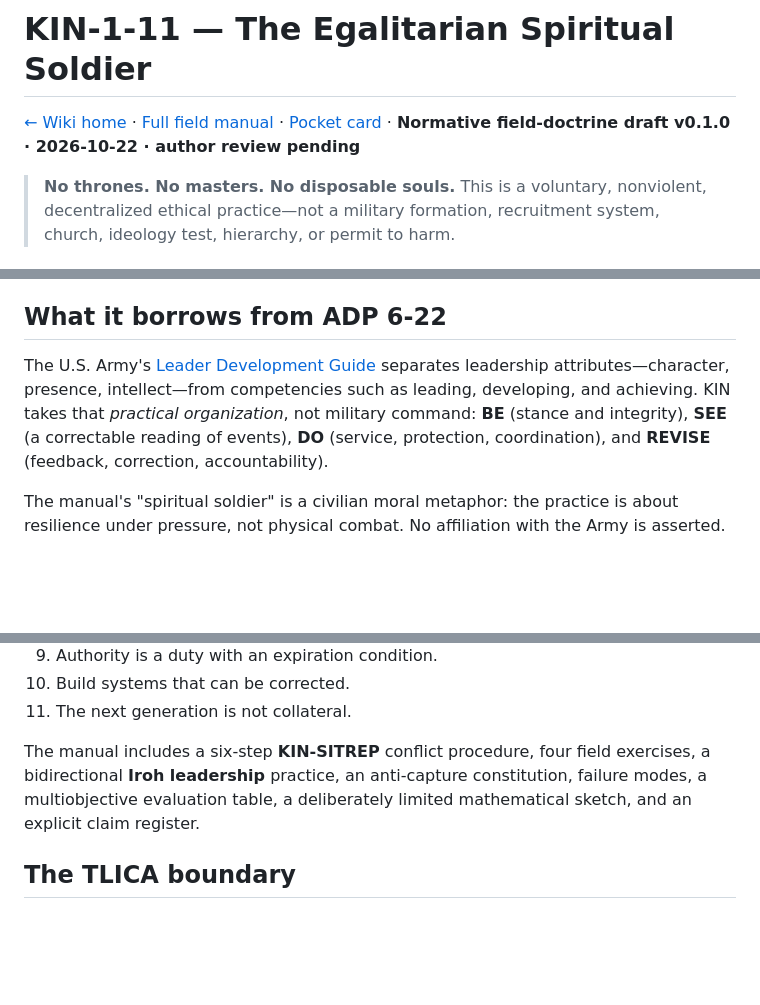
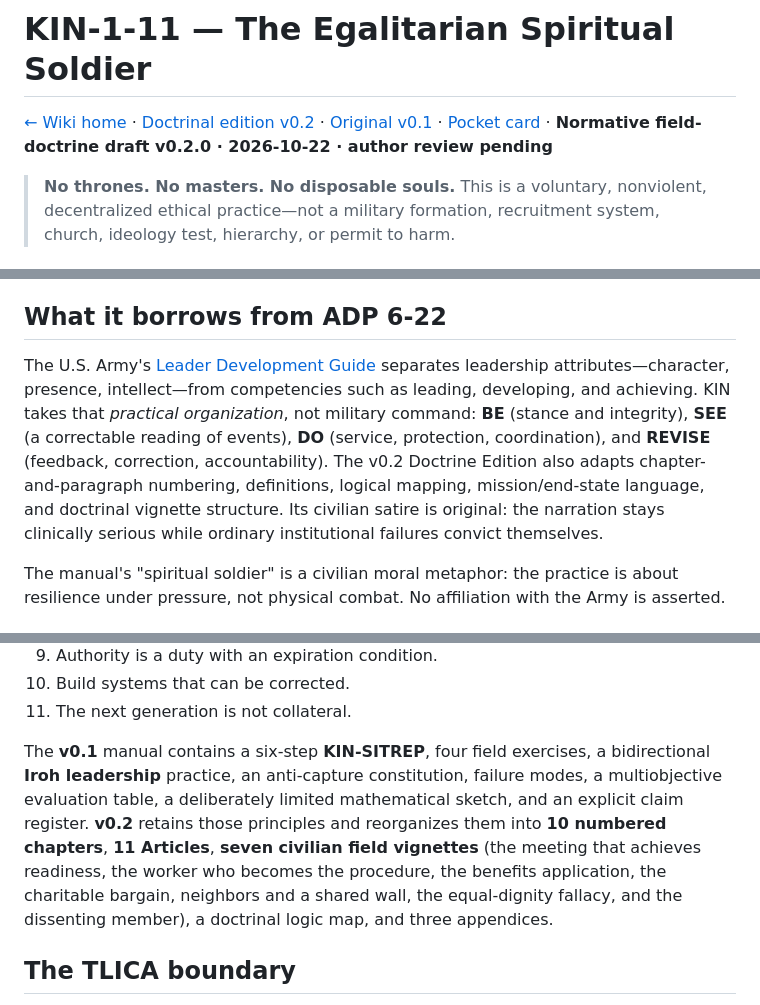
Before and after one commit to femboy2112/TLICA, a Markdown page: docs/kin-1-11.md, 3 parts joined by grey strips. Rendered like a GitHub page; blank space fills up the shorter version.

Commit message:
docs(tlica): promote KIN-1-11 doctrine v0.2 links in docs/kin-1-11.md

```diff
--- a/docs/kin-1-11.md
+++ b/docs/kin-1-11.md
@@ -1,6 +1,6 @@
 # KIN-1-11 — The Egalitarian Spiritual Soldier
 
-[← Wiki home](README.md) · [Full field manual](../applications/kin_1_11_egalitarian_spiritual_field_manual_v0_1.md) · [Pocket card](../applications/kin_1_11_pocket_card_v0_1.md) · **Normative field-doctrine draft v0.1.0 · 2026-10-22 · author review pending**
+[← Wiki home](README.md) · [Doctrinal edition v0.2](../applications/kin_1_11_doctrine_edition_v0_2.md) · [Original v0.1](../applications/kin_1_11_egalitarian_spiritual_field_manual_v0_1.md) · [Pocket card](../applications/kin_1_11_pocket_card_v0_1.md) · **Normative field-doctrine draft v0.2.0 · 2026-10-22 · author review pending**
 
 > **No thrones. No masters. No disposable souls.** This is a voluntary, nonviolent, decentralized ethical practice—not a military formation, recruitment system, church, ideology test, hierarchy, or permit to harm.
 
@@ -14,7 +14,7 @@ Its answer is not an army with a command structure. It is a pattern that any per
 
 ## What it borrows from ADP 6-22
 
-The U.S. Army's [Leader Development Guide](https://usacac.army.mil/Organizations/CAC-Transformation-Integration-Directorate/Center-for-the-Army-Profession-and-Leadership-CAPL/Developing-Leaders/Interactive-Leader-Development-Guide?PageID=4&PgrID=1124) separates leadership attributes—character, presence, intellect—from competencies such as leading, developing, and achieving. KIN takes that *practical organization*, not military command: **BE** (stance and integrity), **SEE** (a correctable reading of events), **DO** (service, protection, coordination), and **REVISE** (feedback, correction, accountability).
+The U.S. Army's [Leader Development Guide](https://usacac.army.mil/Organizations/CAC-Transformation-Integration-Directorate/Center-for-the-Army-Profession-and-Leadership-CAPL/Developing-Leaders/Interactive-Leader-Development-Guide?PageID=4&PgrID=1124) separates leadership attributes—character, presence, intellect—from competencies such as leading, developing, and achieving. KIN takes that *practical organization*, not military command: **BE** (stance and integrity), **SEE** (a correctable reading of events), **DO** (service, protection, coordination), and **REVISE** (feedback, correction, accountability). The v0.2 Doctrine Edition also adapts chapter-and-paragraph numbering, definitions, logical mapping, mission/end-state language, and doctrinal vignette structure. Its civilian satire is original: the narration stays clinically serious while ordinary institutional failures convict themselves.
 
 The manual's "spiritual soldier" is a civilian moral metaphor: the practice is about resilience under pressure, not physical combat. No affiliation with the Army is asserted.
 
@@ -32,7 +32,7 @@ The manual's "spiritual soldier" is a civilian moral metaphor: the practice is a
 10. Build systems that can be corrected.
 11. The next generation is not collateral.
 
-The manual includes a six-step **KIN-SITREP** conflict procedure, four field exercises, a bidirectional **Iroh leadership** practice, an anti-capture constitution, failure modes, a multiobjective evaluation table, a deliberately limited mathematical sketch, and an explicit claim register.
+The **v0.1** manual contains a six-step **KIN-SITREP**, four field exercises, a bidirectional **Iroh leadership** practice, an anti-capture constitution, failure modes, a multiobjective evaluation table, a deliberately limited mathematical sketch, and an explicit claim register. **v0.2** retains those principles and reorganizes them into **10 numbered chapters**, **11 Articles**, **seven civilian field vignettes** (the meeting that achieves readiness, the worker who becomes the procedure, the benefits application, the charitable bargain, neighbors and a shared wall, the equal-dignity fallacy, and the dissenting member), a doctrinal logic map, and three appendices.
 
 ## The TLICA boundary
 
```
Also changed, not shown: other parts of docs/kin-1-11.md (+1 -1 lines).
